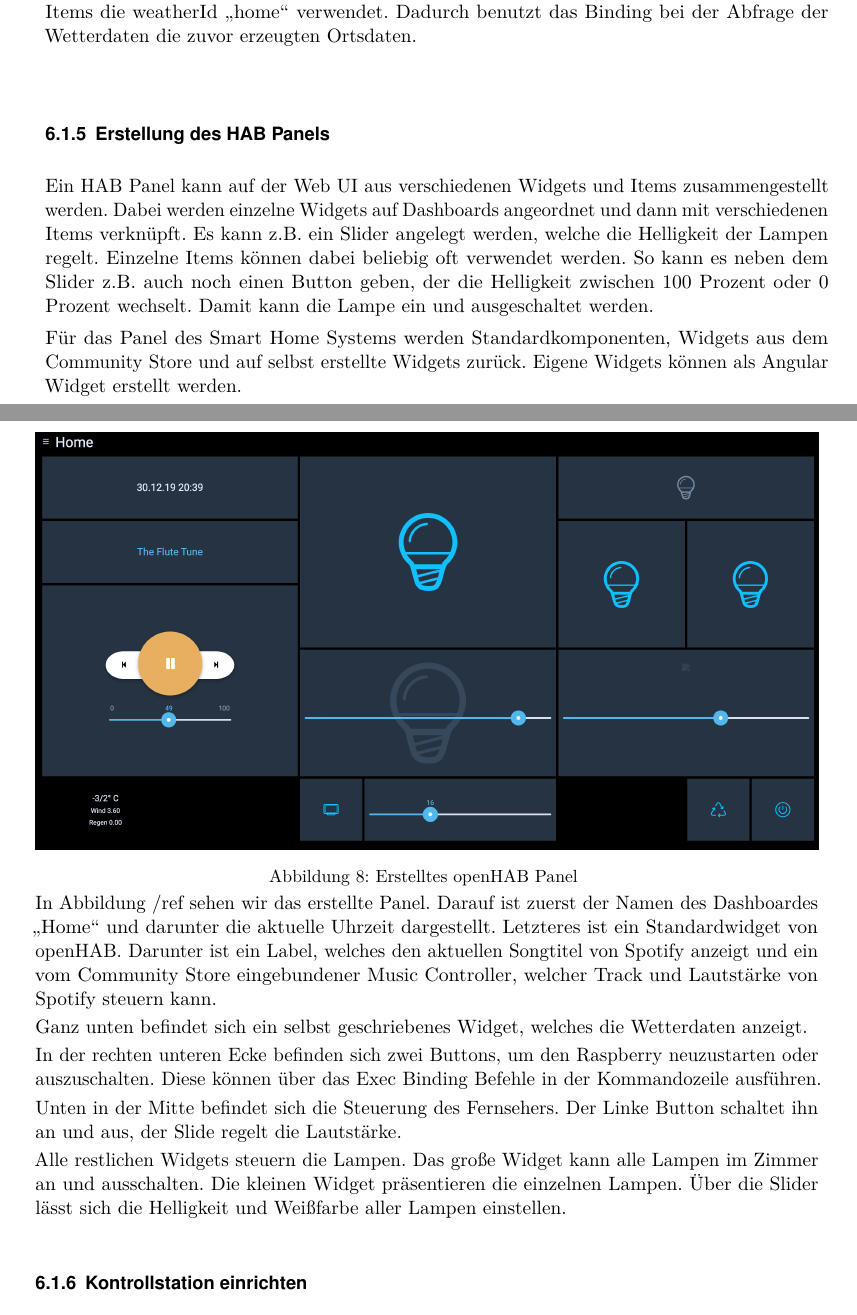
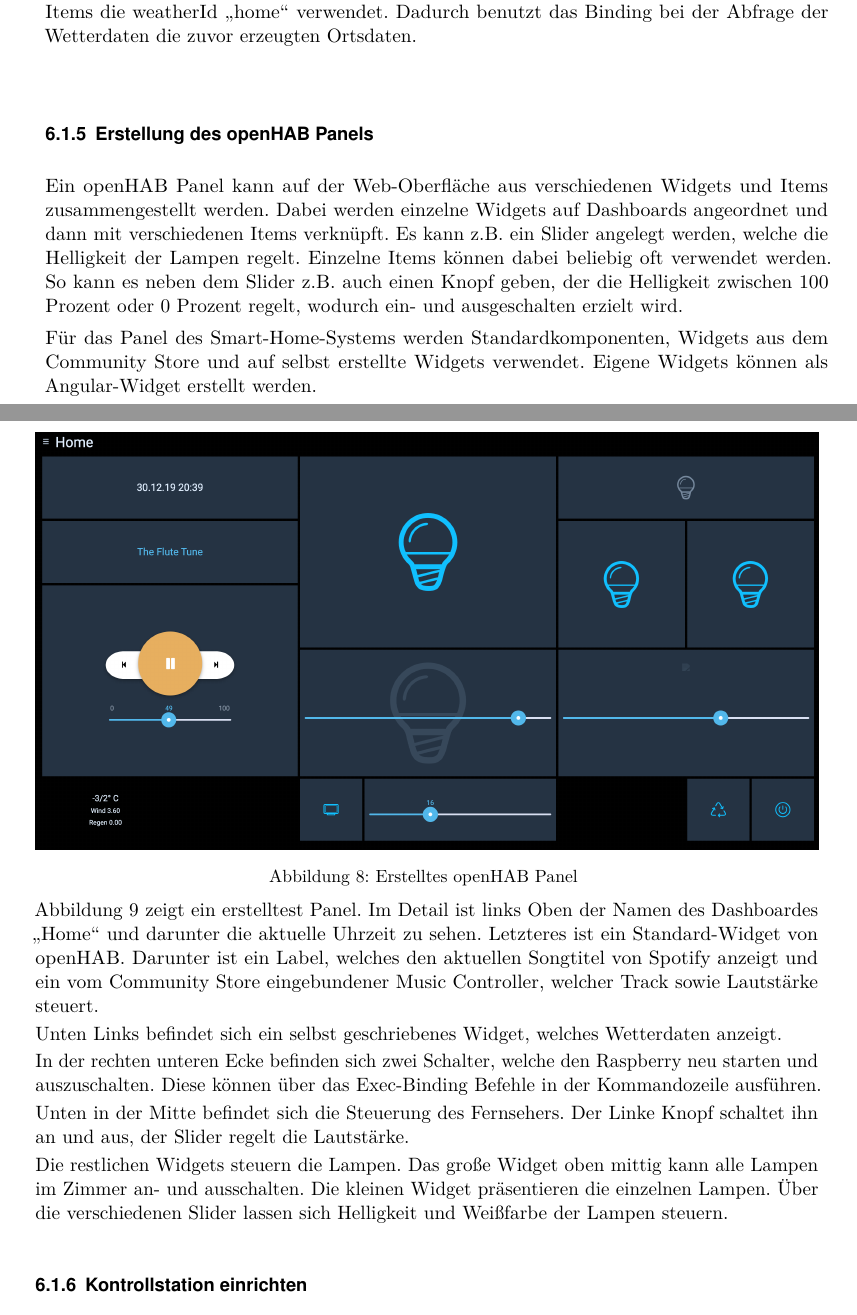
Before and after one commit to LukasKiederle/seminar-sa-ws19-20, a LaTeX thesis (vorlage-seminararbeiten-tex/thesis.tex, which reads vorlage-seminararbeiten-tex/chapters.tex): two parts of pages 17 and 18 of 24, joined at a grey line, cut so that both start at the same text. Compiled offline with pdfLaTeX.

Commit message:
txs auto checkin

```diff
--- a/vorlage-seminararbeiten-tex/chapters.tex
+++ b/vorlage-seminararbeiten-tex/chapters.tex
@@ -357,10 +357,10 @@ Number   Wind_Speed           "Windspeed [%.2f km/h]"
 		Die Item-Datei der Wetter Items aus Codebeispiel \ref{lst:code-weatheritems} erzeugt drei Items welche die Temperatur, die Niederschlagswahrscheinlichkeit und die Windgeschwindigkeit beinhalten.
 		Es wird bei den Items die weatherId "`home"' verwendet. Dadurch benutzt das Binding bei der Abfrage der Wetterdaten die zuvor erzeugten Ortsdaten.
 
-		\subsubsection{Erstellung des HAB Panels}
-		Ein HAB Panel kann auf der Web UI aus verschiedenen Widgets und Items zusammengestellt werden. Dabei werden einzelne Widgets auf Dashboards angeordnet und dann mit verschiedenen Items verknüpft. Es kann z.B. ein Slider angelegt werden, welche die Helligkeit der Lampen regelt. Einzelne Items können dabei beliebig oft verwendet werden. So kann es neben dem Slider z.B. auch noch einen Button geben, der die Helligkeit zwischen 100 Prozent oder 0 Prozent wechselt. Damit kann die Lampe ein und ausgeschaltet werden.
+		\subsubsection{Erstellung des openHAB Panels}
+		Ein openHAB Panel kann auf der Web-Oberfläche aus verschiedenen Widgets und Items zusammengestellt werden. Dabei werden einzelne Widgets auf Dashboards angeordnet und dann mit verschiedenen Items verknüpft. Es kann z.B. ein Slider angelegt werden, welche die Helligkeit der Lampen regelt. Einzelne Items können dabei beliebig oft verwendet werden. So kann es neben dem Slider z.B. auch einen Knopf geben, der die Helligkeit zwischen 100 Prozent oder 0 Prozent regelt, wodurch ein- und ausgeschalten erzielt wird.
 
-		Für das Panel des Smart Home Systems werden Standardkomponenten, Widgets aus dem Community Store und auf selbst erstellte Widgets zurück. Eigene Widgets können als Angular Widget erstellt werden.
+		Für das Panel des Smart-Home-Systems werden Standardkomponenten, Widgets aus dem Community Store und auf selbst erstellte Widgets verwendet. Eigene Widgets können als Angular-Widget erstellt werden.
 
 	\begin{minipage}{\textwidth}
 		\centering
@@ -369,16 +369,17 @@ Number   Wind_Speed           "Windspeed [%.2f km/h]"
 		\caption{Erstelltes openHAB Panel \label{fig:activity-diagram}}
 	\end{minipage}
 
-		In Abbildung /ref{} sehen wir das erstellte Panel. Darauf ist zuerst der Namen des Dashboardes "`Home"' und darunter die aktuelle Uhrzeit dargestellt. Letzteres ist ein Standardwidget von openHAB.
-		Darunter ist ein Label, welches den aktuellen Songtitel von Spotify anzeigt und ein vom Community Store eingebundener Music Controller, welcher Track und Lautstärke von Spotify steuern kann.
+		\smallskip
+		Abbildung \ref{fig:activity-diagram} zeigt ein erstelltest Panel. Im Detail ist links Oben der Namen des Dashboardes "`Home"' und darunter die aktuelle Uhrzeit zu sehen. Letzteres ist ein Standard-Widget von openHAB.
+		Darunter ist ein Label, welches den aktuellen Songtitel von Spotify anzeigt und ein vom Community Store eingebundener Music Controller, welcher Track sowie Lautstärke steuert.
 
-		Ganz unten befindet sich ein selbst geschriebenes Widget, welches die Wetterdaten anzeigt.
+		Unten Links befindet sich ein selbst geschriebenes Widget, welches Wetterdaten anzeigt.
 
-		In der rechten unteren Ecke befinden sich zwei Buttons, um den Raspberry neuzustarten oder auszuschalten. Diese können über das Exec Binding Befehle in der Kommandozeile ausführen.
+		In der rechten unteren Ecke befinden sich zwei Schalter, welche den Raspberry neu starten und auszuschalten. Diese können über das Exec-Binding Befehle in der Kommandozeile ausführen.
 
-		Unten in der Mitte befindet sich die Steuerung des Fernsehers. Der Linke Button schaltet ihn an und aus, der Slide regelt die Lautstärke.
+		Unten in der Mitte befindet sich die Steuerung des Fernsehers. Der Linke Knopf schaltet ihn an und aus, der Slider regelt die Lautstärke.
 
-		Alle restlichen Widgets steuern die Lampen. Das große Widget kann alle Lampen im Zimmer an und ausschalten. Die kleinen Widget präsentieren die einzelnen Lampen. Über die Slider lässt sich die Helligkeit und Weißfarbe aller Lampen einstellen.
+		Die restlichen Widgets steuern die Lampen. Das große Widget oben mittig kann alle Lampen im Zimmer an- und ausschalten. Die kleinen Widget präsentieren die einzelnen Lampen. Über die verschiedenen Slider lassen sich Helligkeit und Weißfarbe der Lampen steuern.
 
 		\subsubsection{Kontrollstation einrichten}
 		Um das System bequem steuern zu können, wird eine Kontrollstation aus dem Raspberry pi selbst und einem 7 Zoll Bildschirm errichtet. Es wird dafür ein Bildschirm gewählt, auf welchem sich der Raspberry befestigen lässt und direkt vom Raspberry Strom bezieht.
```
